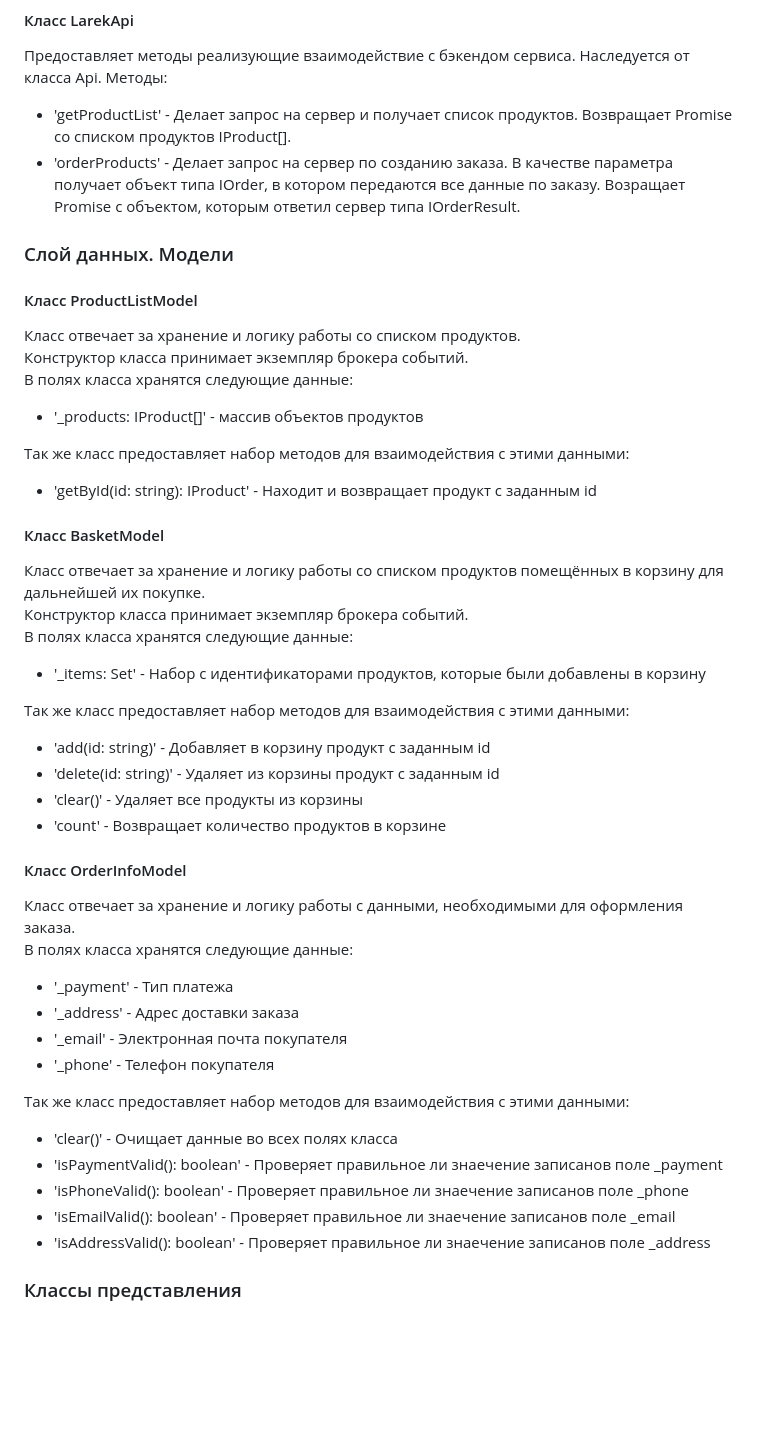
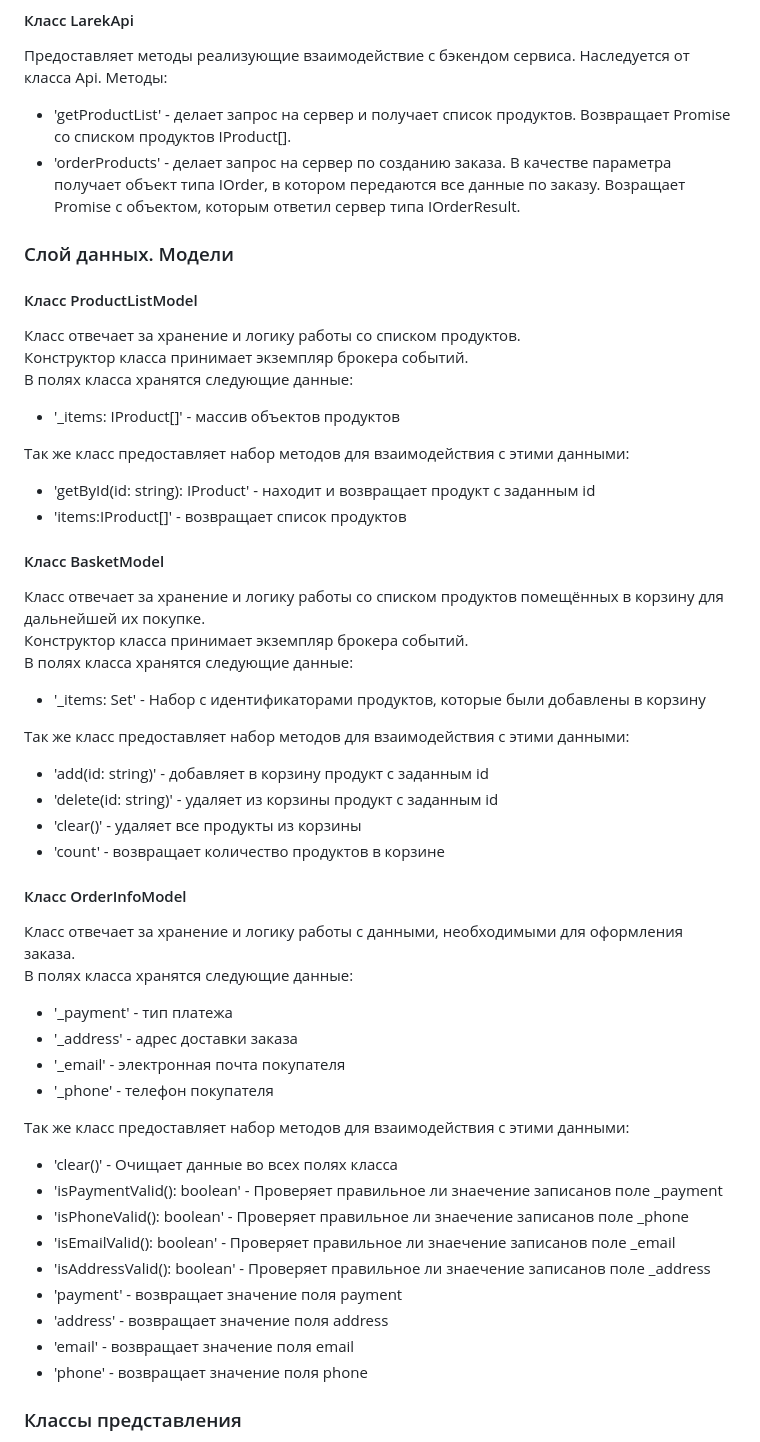
Before and after one commit to gaidarenko/web-larek-frontend, a Markdown page: README.md, the part around the change. Rendered like a GitHub page; blank space fills up the shorter version.

```diff
--- a/README.md
+++ b/README.md
@@ -131,8 +131,8 @@ export type TFormState = {
 Предоставляет методы реализующие взаимодействие с бэкендом сервиса. Наследуется от класса Api.
 Методы:
 
-- 'getProductList' - Делает запрос на сервер и получает список продуктов. Возвращает Promise со списком продуктов IProduct[].
-- 'orderProducts' - Делает запрос на сервер по созданию заказа. В качестве параметра получает объект типа IOrder, в котором передаются все данные по заказу. Возращает Promise с объектом, которым ответил сервер типа IOrderResult.
+- 'getProductList' - делает запрос на сервер и получает список продуктов. Возвращает Promise со списком продуктов IProduct[].
+- 'orderProducts' - делает запрос на сервер по созданию заказа. В качестве параметра получает объект типа IOrder, в котором передаются все данные по заказу. Возращает Promise с объектом, которым ответил сервер типа IOrderResult.
 
 ### Слой данных. Модели
 
@@ -141,11 +141,12 @@ export type TFormState = {
 Конструктор класса принимает экземпляр брокера событий.\
 В полях класса хранятся следующие данные:
 
- - '_products: IProduct[]' - массив объектов продуктов
+ - '_items: IProduct[]' - массив объектов продуктов
 
 Так же класс предоставляет набор методов для взаимодействия с этими данными:
 
-- 'getById(id: string): IProduct' - Находит и возвращает продукт с заданным id
+- 'getById(id: string): IProduct' - находит и возвращает продукт с заданным id
+- 'items:IProduct[]' - возвращает список продуктов
 
 #### Класс BasketModel
 Класс отвечает за хранение и логику работы со списком продуктов помещённых в корзину для дальнейшей их покупке.\
@@ -156,19 +157,19 @@ export type TFormState = {
 
 Так же класс предоставляет набор методов для взаимодействия с этими данными:
 
-- 'add(id: string)' - Добавляет в корзину продукт с заданным id
-- 'delete(id: string)' - Удаляет из корзины продукт с заданным id
-- 'clear()' - Удаляет все продукты из корзины
-- 'count' - Возвращает количество продуктов в корзине
+- 'add(id: string)' - добавляет в корзину продукт с заданным id
+- 'delete(id: string)' - удаляет из корзины продукт с заданным id
+- 'clear()' - удаляет все продукты из корзины
+- 'count' - возвращает количество продуктов в корзине
 
 #### Класс OrderInfoModel
 Класс отвечает за хранение и логику работы с данными, необходимыми для оформления заказа.\
 В полях класса хранятся следующие данные:
 
-- '_payment' - Тип платежа
-- '_address' - Адрес доставки заказа
-- '_email' - Электронная почта покупателя
-- '_phone' - Телефон покупателя
+- '_payment' - тип платежа
+- '_address' - адрес доставки заказа
+- '_email' - электронная почта покупателя
+- '_phone' - телефон покупателя
 
 Так же класс предоставляет набор методов для взаимодействия с этими данными:
 
@@ -177,6 +178,10 @@ export type TFormState = {
 - 'isPhoneValid(): boolean' - Проверяет правильное ли знаечение записанов поле _phone
 - 'isEmailValid(): boolean' - Проверяет правильное ли знаечение записанов поле _email
 - 'isAddressValid(): boolean' - Проверяет правильное ли знаечение записанов поле _address
+- 'payment' - возвращает значение поля payment
+- 'address' - возвращает значение поля address
+- 'email' - возвращает значение поля email
+- 'phone' - возвращает значение поля phone
 
 
 ### Классы представления
```
